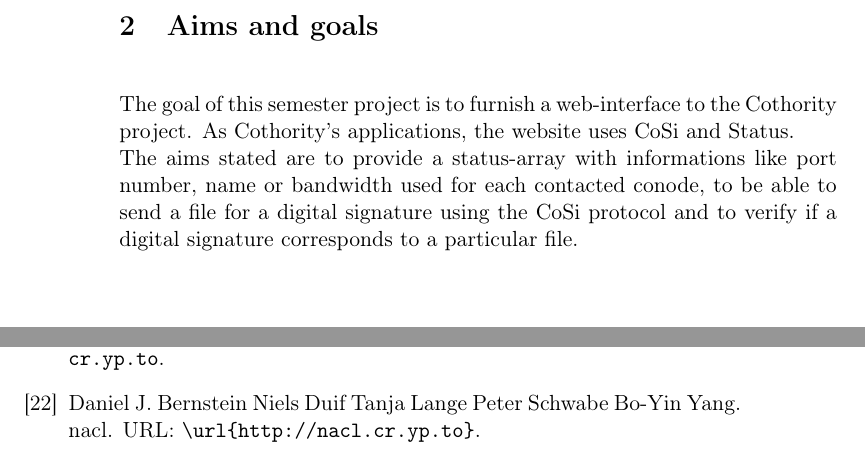
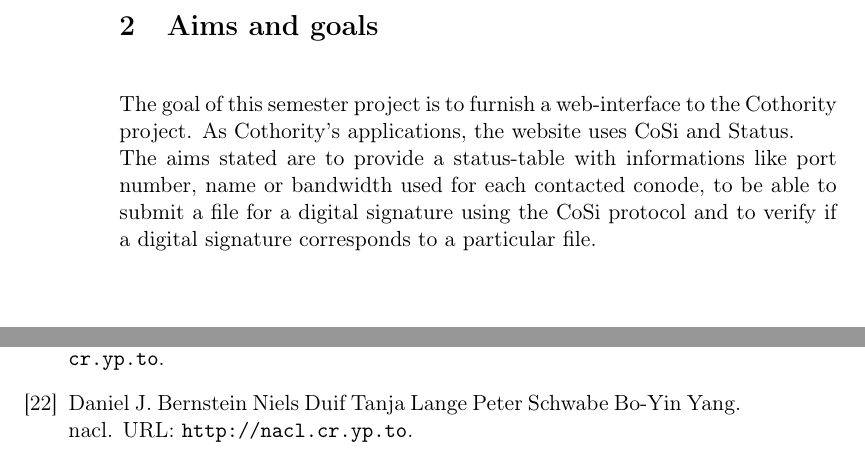
Before and after one commit to bnanchen/webcothority_report, a LaTeX document (report.tex, which reads report.bib): two parts of pages 4 and 21 of 21, joined at a grey line, cut so that both start at the same text. Compiled offline with pdfLaTeX.

Commit message:
Final Version

```diff
--- a/report.bib
+++ b/report.bib
@@ -122,7 +122,7 @@
 @online{nacl,
 	author = {Daniel J. Bernstein Niels Duif Tanja Lange Peter Schwabe Bo-Yin Yang},
 	title = {nacl},
-	url = {\url{http://nacl.cr.yp.to}},
+	url = {http://nacl.cr.yp.to},
 	urldate = {2016-12-31}}
 
 @online{tweetNacl,
--- a/report.tex
+++ b/report.tex
@@ -60,8 +60,8 @@
 The goal of this semester project is to furnish a web-interface to the Cothority project.
 As Cothority's applications, the website uses CoSi and Status.
 \newline
-The aims stated are to provide a status-array with informations like port number,
-name or bandwidth used for each contacted conode, to be able to send a file for
+The aims stated are to provide a status-table with informations like port number,
+name or bandwidth used for each contacted conode, to be able to submit a file for
 a digital signature using the CoSi protocol and to verify if a digital signature
 corresponds to a particular file.
 \bigbreak
```
Also changed, not shown: report.pdf, 1 other file.
